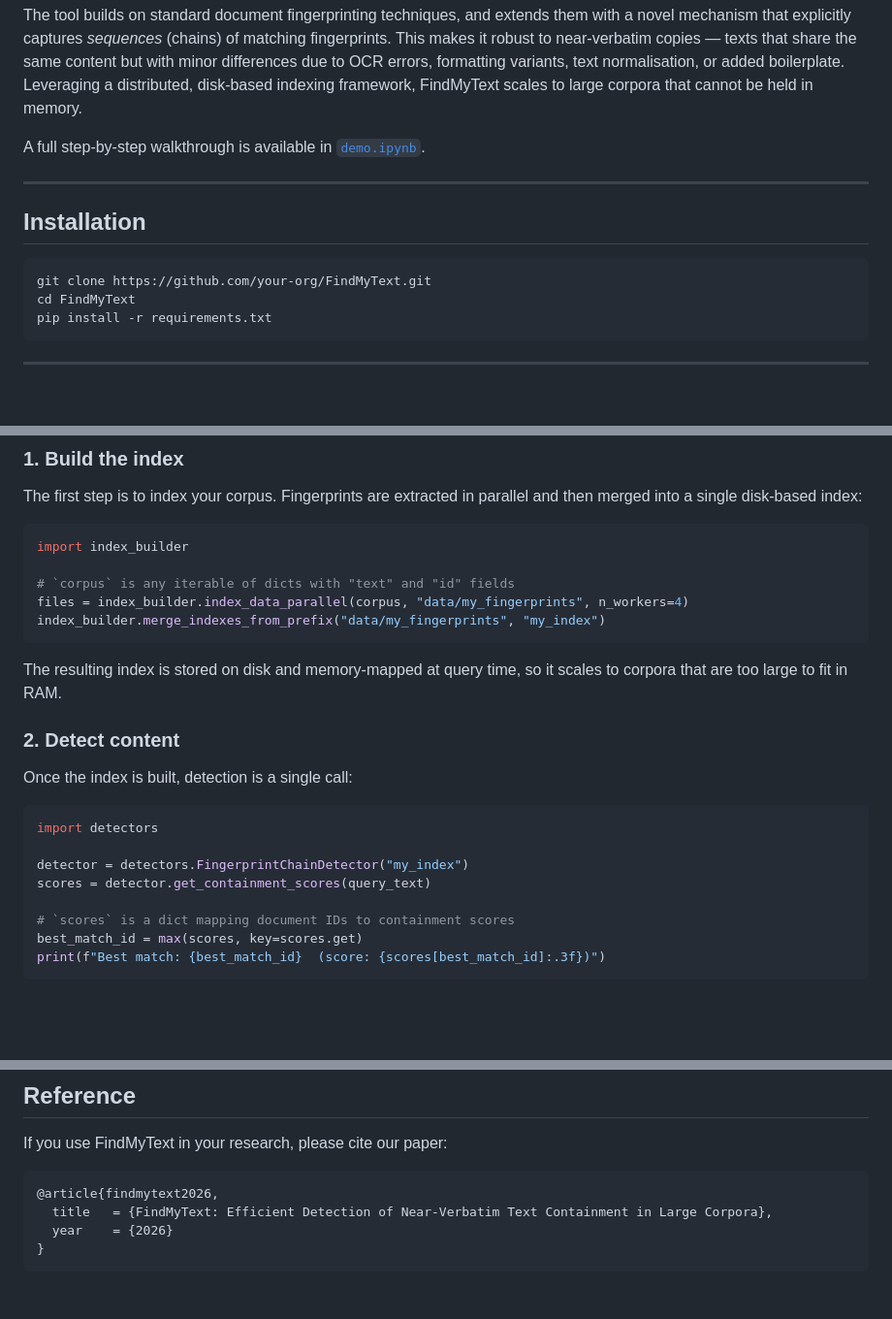
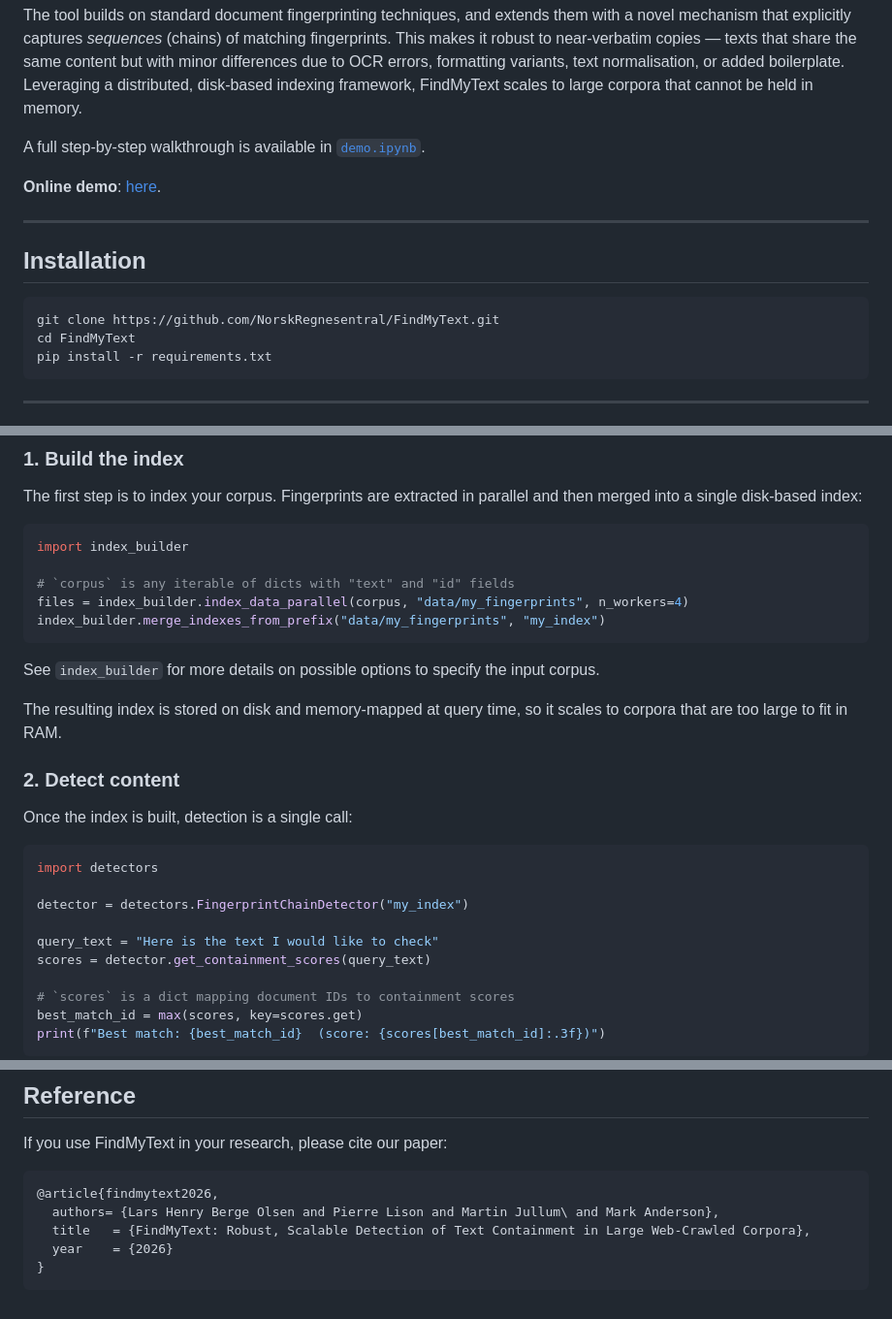
Before and after one commit to NorskRegnesentral/FindMyText, a Markdown page: README.md, 3 parts joined by grey strips. Shown at 97% size. Drawn GitHub-style; blank space fills up the shorter version.

Commit message:
Update README with demo link and installation details
Added online demo link and updated GitHub repository URL in the installation instructions. Enhanced the explanation of chain detection in the How it works section.

````diff
--- a/README.md
+++ b/README.md
@@ -10,12 +10,14 @@ The tool builds on standard document fingerprinting techniques, and extends them
 
 A full step-by-step walkthrough is available in [`demo.ipynb`](demo.ipynb).
 
+**Online demo**: [here](https://findmytext.nr.no).
+
 ---
 
 ## Installation
 
 ```bash
-git clone https://github.com/your-org/FindMyText.git
+git clone https://github.com/NorskRegnesentral/FindMyText.git
 cd FindMyText
 pip install -r requirements.txt
 ```
@@ -36,6 +38,8 @@ files = index_builder.index_data_parallel(corpus, "data/my_fingerprints", n_work
 index_builder.merge_indexes_from_prefix("data/my_fingerprints", "my_index")
 ```
 
+See `index_builder` for more details on possible options to specify the input corpus.
+
 The resulting index is stored on disk and memory-mapped at query time, so it scales to corpora that are too large to fit in RAM.
 
 ### 2. Detect content
@@ -46,6 +50,8 @@ Once the index is built, detection is a single call:
 import detectors
 
 detector = detectors.FingerprintChainDetector("my_index")
+
+query_text = "Here is the text I would like to check"
 scores = detector.get_containment_scores(query_text)
 
 # `scores` is a dict mapping document IDs to containment scores
@@ -82,7 +88,8 @@ If you use FindMyText in your research, please cite our paper:
 
 ```
 @article{findmytext2026,
-  title   = {FindMyText: Efficient Detection of Near-Verbatim Text Containment in Large Corpora},
+  authors= {Lars Henry Berge Olsen and Pierre Lison and Martin Jullum\ and Mark Anderson},
+  title   = {FindMyText: Robust, Scalable Detection of Text Containment in Large Web-Crawled Corpora},
   year    = {2026}
 }
 ```
````
Also changed, not shown: other parts of README.md (+1 -1 lines).
